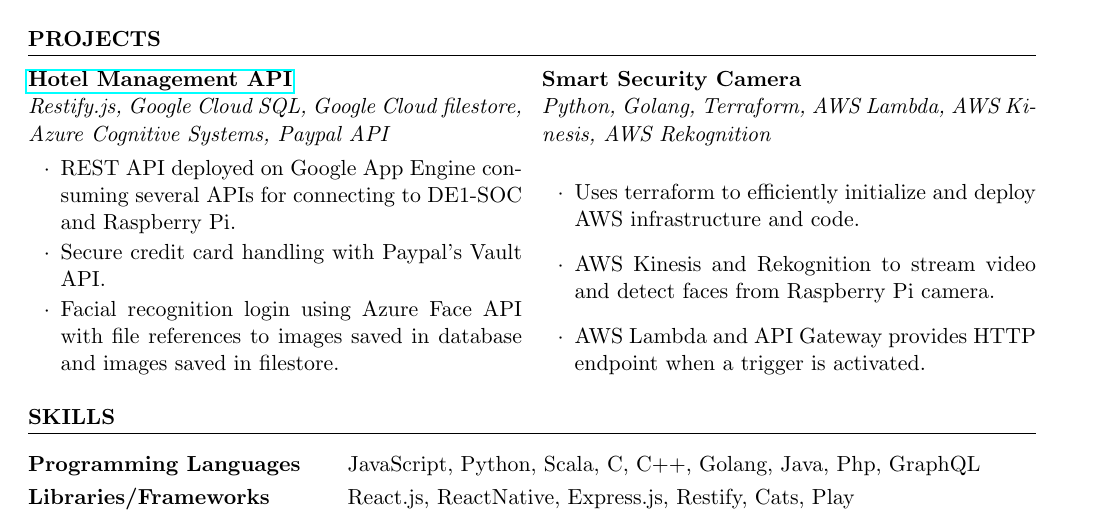
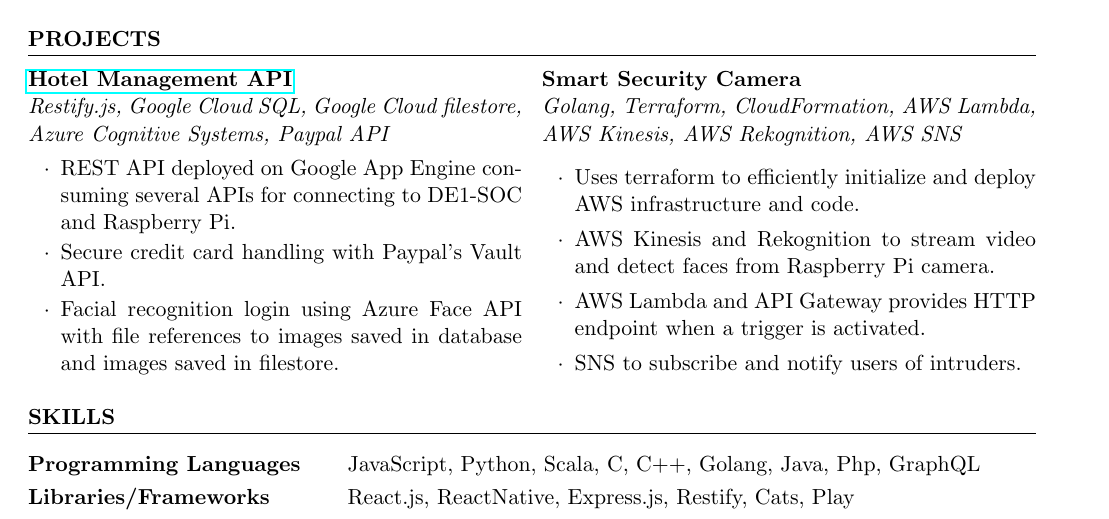
Before and after one commit to stevenshih1997/stevenshih1997.github.io, a LaTeX CV (resume/resume.tex): part of the page, cut so that both start at the same text. Compiled offline with pdfLaTeX.

Commit message:
update resume

```diff
--- a/resume/resume.tex
+++ b/resume/resume.tex
@@ -59,10 +59,11 @@
   \item Facial recognition login using Azure Face API with file references to images saved in database and images saved in filestore.
 \end{rSubsection}
 \columnbreak %---------------------------------------------------------------------------
-  \begin{rSubsection}{Smart Security Camera}{}{Python, Golang, Terraform, AWS Lambda, AWS Kinesis, AWS Rekognition}{}
+  \begin{rSubsection}{Smart Security Camera}{}{Golang, Terraform, CloudFormation, AWS Lambda, AWS Kinesis, AWS Rekognition, AWS SNS}{}
   \item Uses terraform to efficiently initialize and deploy AWS infrastructure and code.
   \item AWS Kinesis and Rekognition to stream video and detect faces from Raspberry Pi camera.
   \item AWS Lambda and API Gateway provides HTTP endpoint when a trigger is activated.
+  \item SNS to subscribe and notify users of intruders.
 \end{rSubsection}
 \end{multicols}
 
```
Also changed, not shown: resume/resume.pdf, 1 other file.
